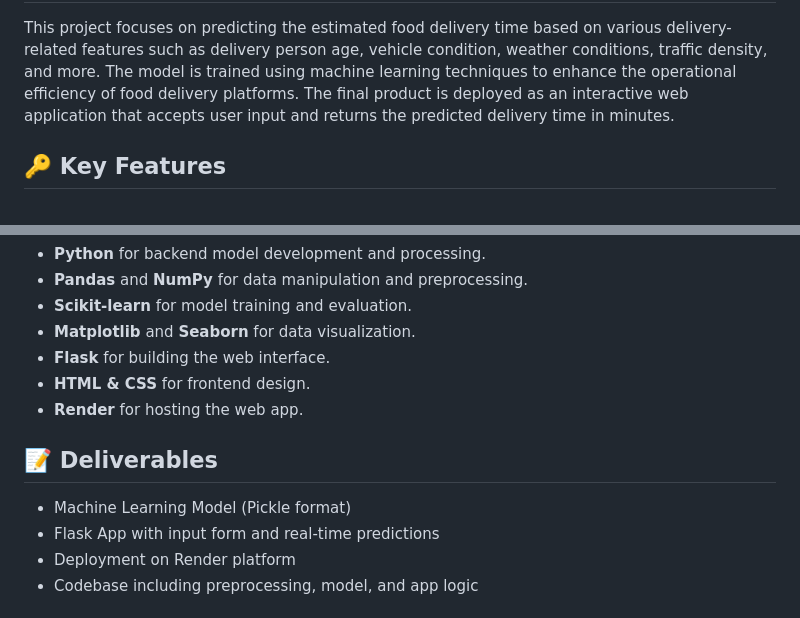
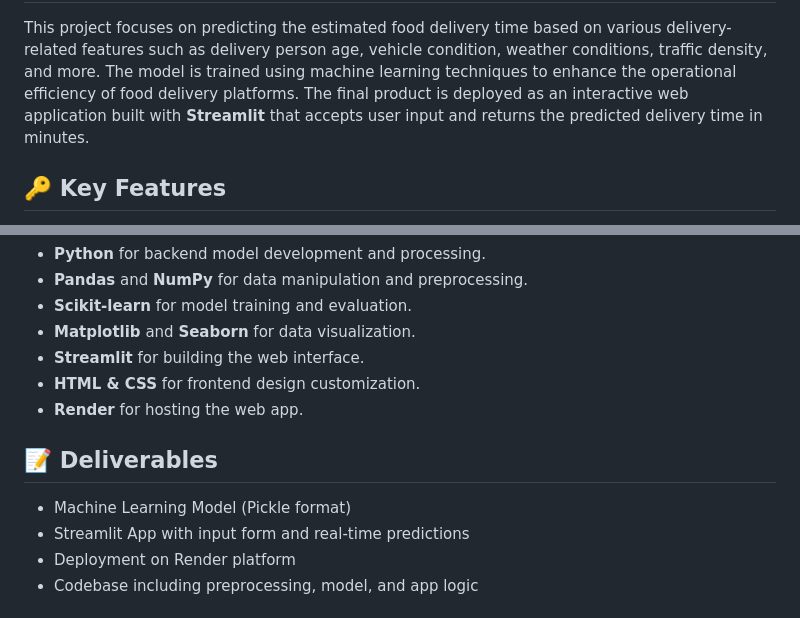
Before and after one commit to Subirxgt/Food-Delivery-Time-Prediction-, a Markdown page: README.md, 2 parts joined by grey strips. GitHub-like rendering.

Commit message:
links updates

```diff
--- a/README.md
+++ b/README.md
@@ -6,7 +6,7 @@
     <h2 style="color: #dc3545; font-size: 32px; border-bottom: 2px solid #dc3545; padding-bottom: 10px; margin-bottom: 20px;">📋 Project Overview</h2>
     <p style="font-size: 18px; color: #555; line-height: 1.6; text-align: justify;">
         This project focuses on predicting the estimated food delivery time based on various delivery-related features such as delivery person age, vehicle condition, weather conditions, traffic density, and more. The model is trained using machine learning techniques to enhance the operational efficiency of food delivery platforms.
-        The final product is deployed as an interactive web application that accepts user input and returns the predicted delivery time in minutes.
+        The final product is deployed as an interactive web application built with <strong>Streamlit</strong> that accepts user input and returns the predicted delivery time in minutes.
     </p>
 </section>
 
@@ -29,8 +29,8 @@
         <li><strong>Pandas</strong> and <strong>NumPy</strong> for data manipulation and preprocessing.</li>
         <li><strong>Scikit-learn</strong> for model training and evaluation.</li>
         <li><strong>Matplotlib</strong> and <strong>Seaborn</strong> for data visualization.</li>
-        <li><strong>Flask</strong> for building the web interface.</li>
-        <li><strong>HTML & CSS</strong> for frontend design.</li>
+        <li><strong>Streamlit</strong> for building the web interface.</li>
+        <li><strong>HTML & CSS</strong> for frontend design customization.</li>
         <li><strong>Render</strong> for hosting the web app.</li>
     </ul>
 </section>
@@ -39,7 +39,7 @@
     <h2 style="color: #dc3545; font-size: 32px; border-bottom: 2px solid #dc3545; padding-bottom: 10px; margin-bottom: 20px;">📝 Deliverables</h2>
     <ul style="font-size: 18px; color: #555; list-style-type: square; margin-left: 40px; line-height: 1.6;">
         <li>Machine Learning Model (Pickle format)</li>
-        <li>Flask App with input form and real-time predictions</li>
+        <li>Streamlit App with input form and real-time predictions</li>
         <li>Deployment on Render platform</li>
         <li>Codebase including preprocessing, model, and app logic</li>
     </ul>
```
Also changed, not shown: other parts of README.md (+2 -3 lines).
